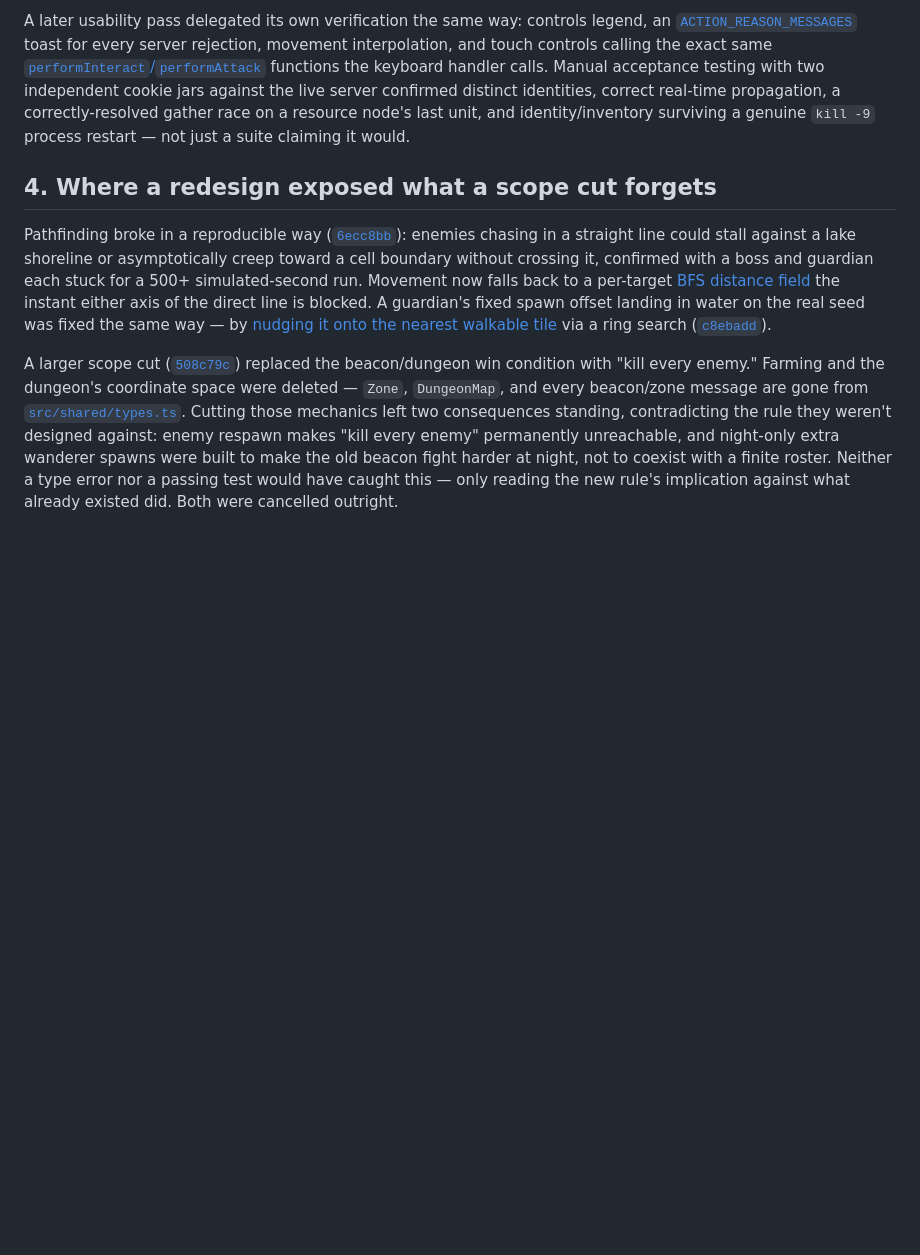
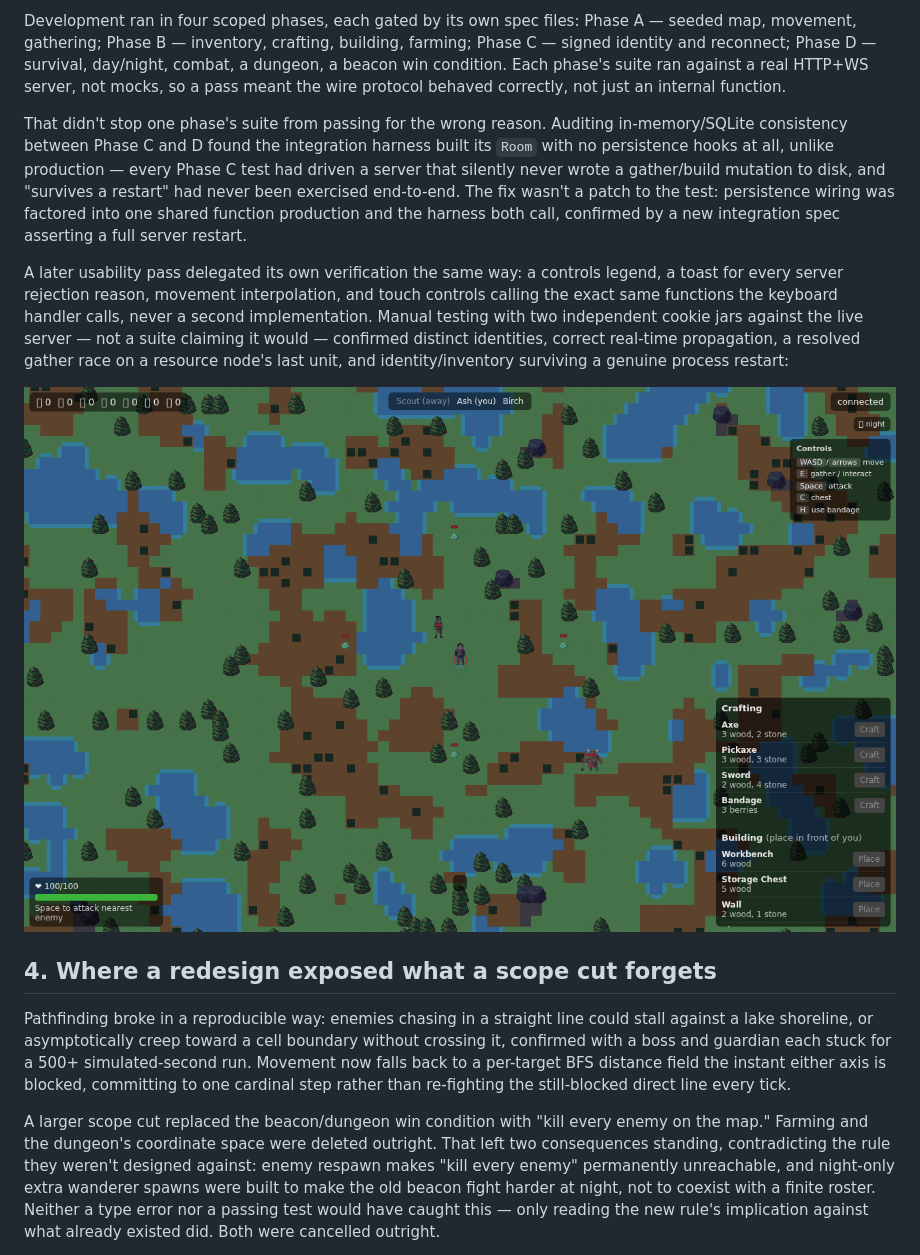
Before and after one commit to comp4020-agentic-coding-studio/comp4020-final-jojo111111111025, a Markdown page: PROCESS.md, the part around one of its changes. Drawn GitHub-style; pictures changed too: docs/evidence/two-player-session.png (added); blank space fills up the shorter version.

```diff
--- a/PROCESS.md
+++ b/PROCESS.md
@@ -24,9 +26,15 @@ That didn't stop one phase's suite from passing for the wrong reason. Auditing i
 
-A later usability pass delegated its own verification the same way: controls legend, an [`ACTION_REASON_MESSAGES`](https://github.com/comp4020-agentic-coding-studio/comp4020-final-jojo111111111025/blob/2c8f70f3cec686cc0150e17500c40c0df0a6452d/src/client/main.ts#L156) toast for every server rejection, movement interpolation, and touch controls calling the exact same [`performInteract`/`performAttack`](https://github.com/comp4020-agentic-coding-studio/comp4020-final-jojo111111111025/blob/2c8f70f3cec686cc0150e17500c40c0df0a6452d/src/client/main.ts#L668-L676) functions the keyboard handler calls. Manual acceptance testing with two independent cookie jars against the live server confirmed distinct identities, correct real-time propagation, a correctly-resolved gather race on a resource node's last unit, and identity/inventory surviving a genuine `kill -9` process restart — not just a suite claiming it would.
+Development ran in four scoped phases, each gated by its own spec files: Phase A — seeded map, movement, gathering; Phase B — inventory, crafting, building, farming; Phase C — signed identity and reconnect; Phase D — survival, day/night, combat, a dungeon, a beacon win condition. Each phase's suite ran against a real HTTP+WS server, not mocks, so a pass meant the wire protocol behaved correctly, not just an internal function.
+
+That didn't stop one phase's suite from passing for the wrong reason. Auditing in-memory/SQLite consistency between Phase C and D found the integration harness built its `Room` with no persistence hooks at all, unlike production — every Phase C test had driven a server that silently never wrote a gather/build mutation to disk, and "survives a restart" had never been exercised end-to-end. The fix wasn't a patch to the test: persistence wiring was factored into one shared function production and the harness both call, confirmed by a new integration spec asserting a full server restart.
+
+A later usability pass delegated its own verification the same way: a controls legend, a toast for every server rejection reason, movement interpolation, and touch controls calling the exact same functions the keyboard handler calls, never a second implementation. Manual testing with two independent cookie jars against the live server — not a suite claiming it would — confirmed distinct identities, correct real-time propagation, a resolved gather race on a resource node's last unit, and identity/inventory surviving a genuine process restart:
+
+![Two independent players, Ash and Birch, in the same running world: separate roster entries, distinct map markers, and a shared crafting panel](docs/evidence/two-player-session.png)
 
 ## 4. Where a redesign exposed what a scope cut forgets
 
-Pathfinding broke in a reproducible way ([`6ecc8bb`](https://github.com/comp4020-agentic-coding-studio/comp4020-final-jojo111111111025/commit/6ecc8bb7be8cf63c3b3ef8788326b82a57d8fb14)): enemies chasing in a straight line could stall against a lake shoreline or asymptotically creep toward a cell boundary without crossing it, confirmed with a boss and guardian each stuck for a 500+ simulated-second run. Movement now falls back to a per-target [BFS distance field](https://github.com/comp4020-agentic-coding-studio/comp4020-final-jojo111111111025/blob/2c8f70f3cec686cc0150e17500c40c0df0a6452d/src/server/room.ts#L591) the instant either axis of the direct line is blocked. A guardian's fixed spawn offset landing in water on the real seed was fixed the same way — by [nudging it onto the nearest walkable tile](https://github.com/comp4020-agentic-coding-studio/comp4020-final-jojo111111111025/blob/2c8f70f3cec686cc0150e17500c40c0df0a6452d/src/shared/map.ts#L228) via a ring search ([`c8ebadd`](https://github.com/comp4020-agentic-coding-studio/comp4020-final-jojo111111111025/commit/c8ebadda1a5395ff24a558ba0feee9be7fee2dca)).
+Pathfinding broke in a reproducible way: enemies chasing in a straight line could stall against a lake shoreline, or asymptotically creep toward a cell boundary without crossing it, confirmed with a boss and guardian each stuck for a 500+ simulated-second run. Movement now falls back to a per-target BFS distance field the instant either axis is blocked, committing to one cardinal step rather than re-fighting the still-blocked direct line every tick.
 
-A larger scope cut ([`508c79c`](https://github.com/comp4020-agentic-coding-studio/comp4020-final-jojo111111111025/commit/508c79cf8ed367286f1b4f2b186fa96948e52397)) replaced the beacon/dungeon win condition with "kill every enemy." Farming and the dungeon's coordinate space were deleted — `Zone`, `DungeonMap`, and every beacon/zone message are gone from [`src/shared/types.ts`](https://github.com/comp4020-agentic-coding-studio/comp4020-final-jojo111111111025/blob/2c8f70f3cec686cc0150e17500c40c0df0a6452d/src/shared/types.ts). Cutting those mechanics left two consequences standing, contradicting the rule they weren't designed against: enemy respawn makes "kill every enemy" permanently unreachable, and night-only extra wanderer spawns were built to make the old beacon fight harder at night, not to coexist with a finite roster. Neither a type error nor a passing test would have caught this — only reading the new rule's implication against what already existed did. Both were cancelled outright.
+A larger scope cut replaced the beacon/dungeon win condition with "kill every enemy on the map." Farming and the dungeon's coordinate space were deleted outright. That left two consequences standing, contradicting the rule they weren't designed against: enemy respawn makes "kill every enemy" permanently unreachable, and night-only extra wanderer spawns were built to make the old beacon fight harder at night, not to coexist with a finite roster. Neither a type error nor a passing test would have caught this — only reading the new rule's implication against what already existed did. Both were cancelled outright.
 
```
Also changed, not shown: other parts of PROCESS.md (+14 -10 lines), docs/evidence/in-game-overworld.png (added), docs/evidence/join-screen.png (added), 1 other file.
